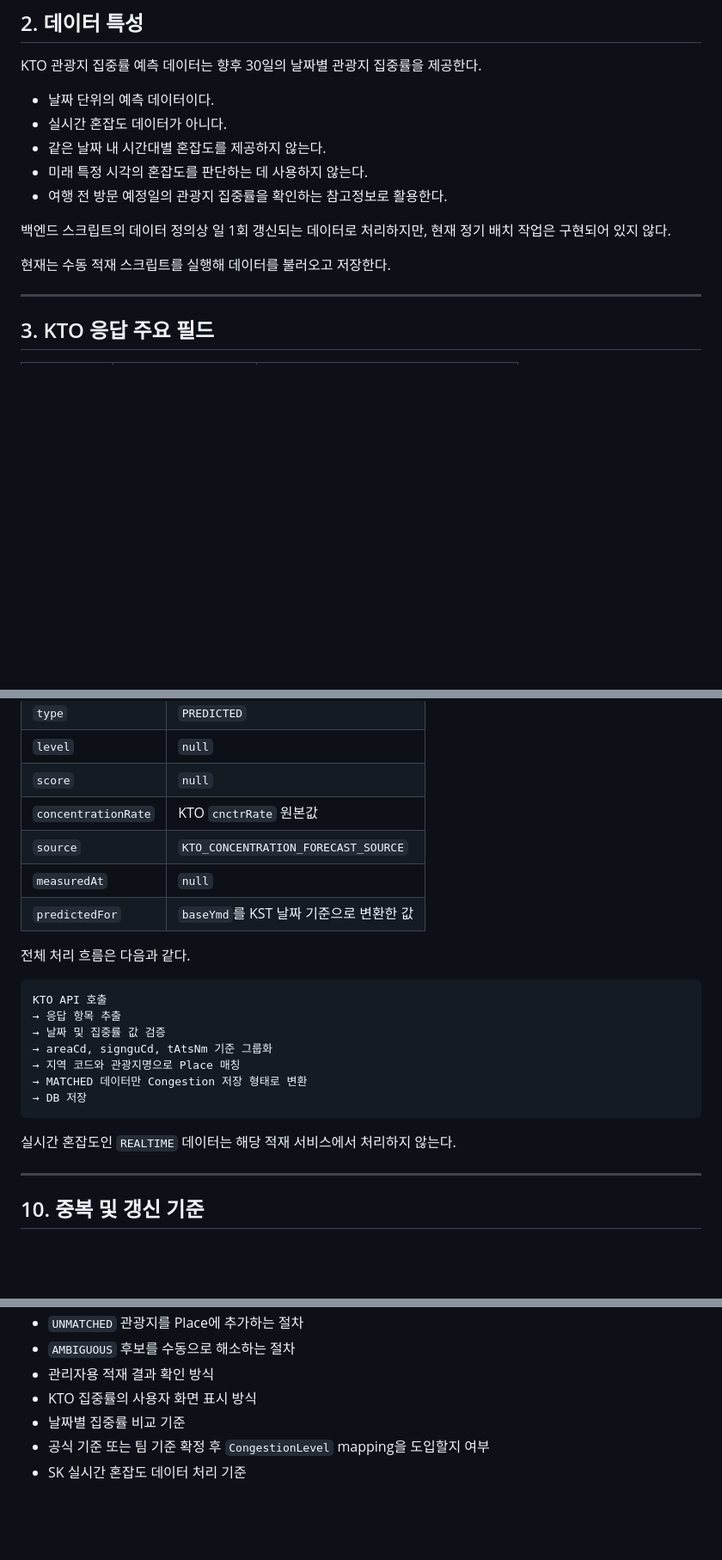
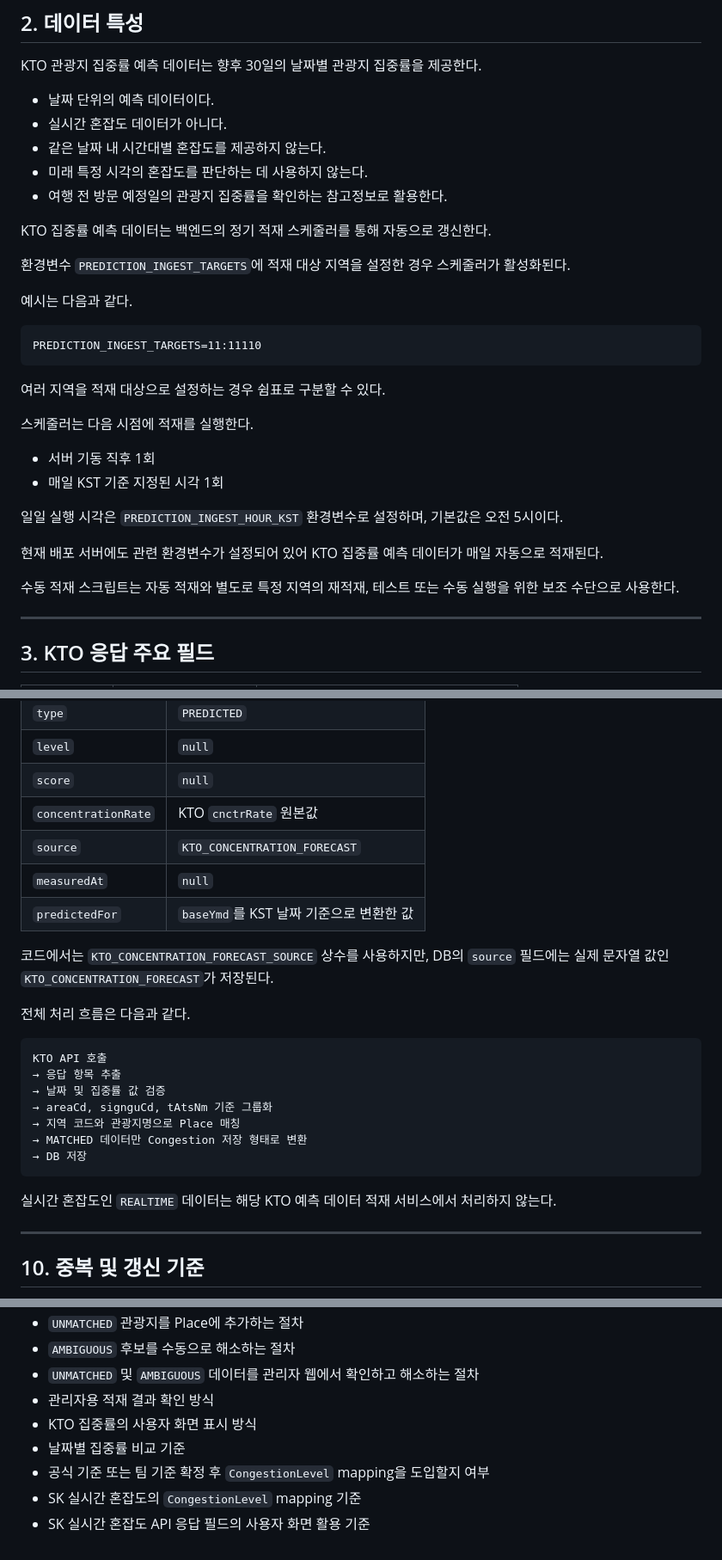
Before and after one commit to pce0303/teumta, a Markdown page: docs/kto-concentration-data-flow.md, 3 parts joined by grey strips. Shown at 86% size. GitHub-like rendering; blank space fills up the shorter version.

````diff
--- a/docs/kto-concentration-data-flow.md
+++ b/docs/kto-concentration-data-flow.md
@@ -18,9 +18,28 @@ KTO 관광지 집중률 예측 데이터는 향후 30일의 날짜별 관광지
 - 미래 특정 시각의 혼잡도를 판단하는 데 사용하지 않는다.
 - 여행 전 방문 예정일의 관광지 집중률을 확인하는 참고정보로 활용한다.
 
-백엔드 스크립트의 데이터 정의상 일 1회 갱신되는 데이터로 처리하지만, 현재 정기 배치 작업은 구현되어 있지 않다.
+KTO 집중률 예측 데이터는 백엔드의 정기 적재 스케줄러를 통해 자동으로 갱신한다.
 
-현재는 수동 적재 스크립트를 실행해 데이터를 불러오고 저장한다.
+환경변수 `PREDICTION_INGEST_TARGETS`에 적재 대상 지역을 설정한 경우 스케줄러가 활성화된다.
+
+예시는 다음과 같다.
+
+```text
+PREDICTION_INGEST_TARGETS=11:11110
+```
+
+여러 지역을 적재 대상으로 설정하는 경우 쉼표로 구분할 수 있다.
+
+스케줄러는 다음 시점에 적재를 실행한다.
+
+- 서버 기동 직후 1회
+- 매일 KST 기준 지정된 시각 1회
+
+일일 실행 시각은 `PREDICTION_INGEST_HOUR_KST` 환경변수로 설정하며, 기본값은 오전 5시이다.
+
+현재 배포 서버에도 관련 환경변수가 설정되어 있어 KTO 집중률 예측 데이터가 매일 자동으로 적재된다.
+
+수동 적재 스크립트는 자동 적재와 별도로 특정 지역의 재적재, 테스트 또는 수동 실행을 위한 보조 수단으로 사용한다.
 
 ---
 
@@ -184,9 +203,11 @@ areaCd + signguCd + tAtsNm
 | `level` | `null` |
 | `score` | `null` |
 | `concentrationRate` | KTO `cnctrRate` 원본값 |
-| `source` | `KTO_CONCENTRATION_FORECAST_SOURCE` |
+| `source` | `KTO_CONCENTRATION_FORECAST` |
 | `measuredAt` | `null` |
 | `predictedFor` | `baseYmd`를 KST 날짜 기준으로 변환한 값 |
+
+코드에서는 `KTO_CONCENTRATION_FORECAST_SOURCE` 상수를 사용하지만, DB의 `source` 필드에는 실제 문자열 값인 `KTO_CONCENTRATION_FORECAST`가 저장된다.
 
 전체 처리 흐름은 다음과 같다.
 
@@ -200,7 +221,7 @@ KTO API 호출
 → DB 저장
 ```
 
-실시간 혼잡도인 `REALTIME` 데이터는 해당 적재 서비스에서 처리하지 않는다.
+실시간 혼잡도인 `REALTIME` 데이터는 해당 KTO 예측 데이터 적재 서비스에서 처리하지 않는다.
 
 ---
 
@@ -329,7 +389,9 @@ npm run ingest:prediction -- --areaCd=11 --signguCd=11110 --name=경복궁
 - `UNMATCHED` 관광지를 Place에 추가하는 절차
 - `AMBIGUOUS` 후보를 수동으로 해소하는 절차
+- `UNMATCHED` 및 `AMBIGUOUS` 데이터를 관리자 웹에서 확인하고 해소하는 절차
 - 관리자용 적재 결과 확인 방식
 - KTO 집중률의 사용자 화면 표시 방식
 - 날짜별 집중률 비교 기준
 - 공식 기준 또는 팀 기준 확정 후 `CongestionLevel` mapping을 도입할지 여부
-- SK 실시간 혼잡도 데이터 처리 기준
+- SK 실시간 혼잡도의 `CongestionLevel` mapping 기준
+- SK 실시간 혼잡도 API 응답 필드의 사용자 화면 활용 기준
````
Also changed, not shown: other parts of docs/kto-concentration-data-flow.md (+47 -8 lines).
